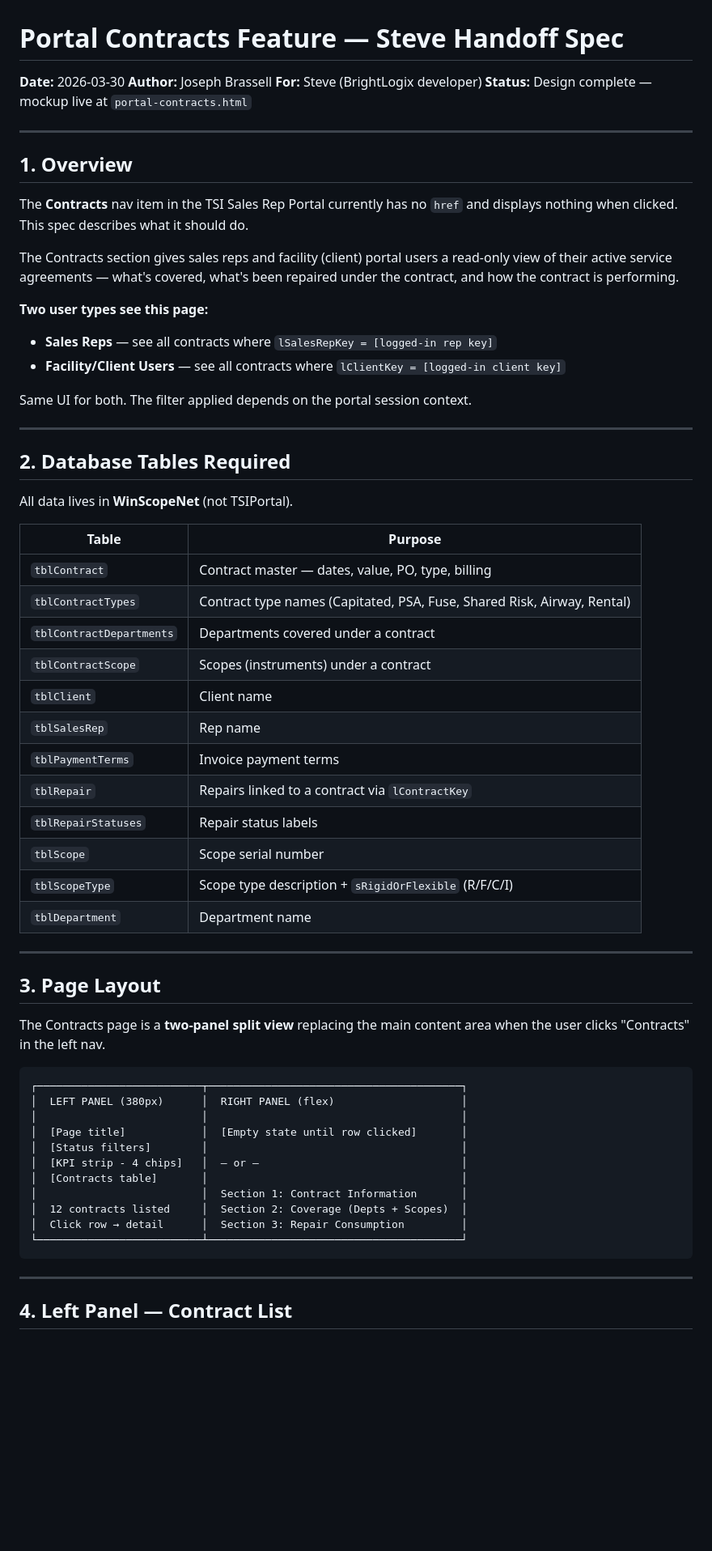
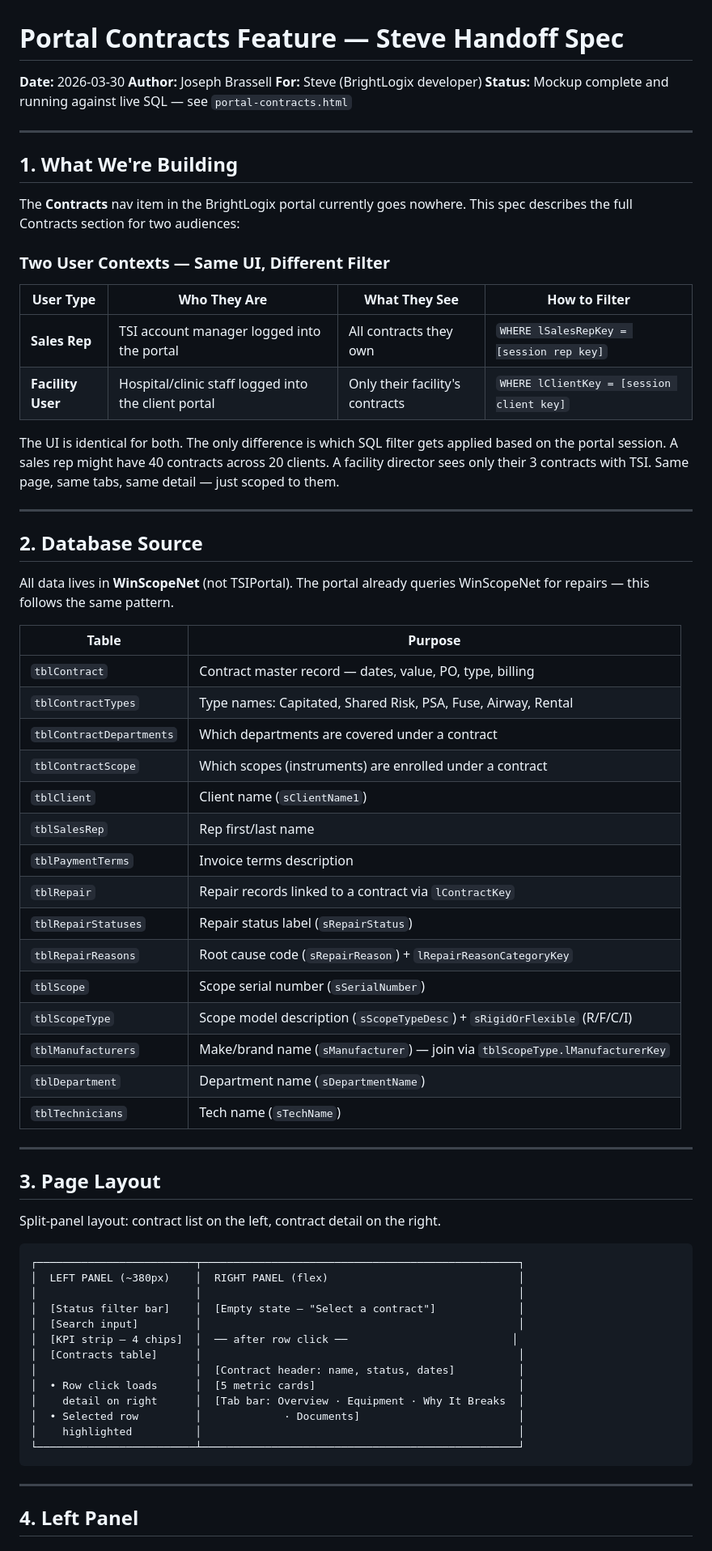
Before and after one commit to jbrassell-boop/tsi-redesign, a Markdown page: tasks/spec-portal-contracts.md, the part around one of its changes. Shown at 81% size. Drawn GitHub-style; blank space fills up the shorter version.

````diff
--- a/tasks/spec-portal-contracts.md
+++ b/tasks/spec-portal-contracts.md
@@ -3,64 +3,70 @@
 **Date:** 2026-03-30
 **Author:** Joseph Brassell
 **For:** Steve (BrightLogix developer)
-**Status:** Design complete — mockup live at `portal-contracts.html`
+**Status:** Mockup complete and running against live SQL — see `portal-contracts.html`
 
 ---
 
-## 1. Overview
+## 1. What We're Building
 
-The **Contracts** nav item in the TSI Sales Rep Portal currently has no `href` and displays nothing when clicked. This spec describes what it should do.
+The **Contracts** nav item in the BrightLogix portal currently goes nowhere. This spec describes the full Contracts section for two audiences:
 
-The Contracts section gives sales reps and facility (client) portal users a read-only view of their active service agreements — what's covered, what's been repaired under the contract, and how the contract is performing.
+### Two User Contexts — Same UI, Different Filter
 
-**Two user types see this page:**
-- **Sales Reps** — see all contracts where `lSalesRepKey = [logged-in rep key]`
-- **Facility/Client Users** — see all contracts where `lClientKey = [logged-in client key]`
+| User Type | Who They Are | What They See | How to Filter |
+|-----------|-------------|---------------|---------------|
+| **Sales Rep** | TSI account manager logged into the portal | All contracts they own | `WHERE lSalesRepKey = [session rep key]` |
+| **Facility User** | Hospital/clinic staff logged into the client portal | Only their facility's contracts | `WHERE lClientKey = [session client key]` |
 
-Same UI for both. The filter applied depends on the portal session context.
+The UI is identical for both. The only difference is which SQL filter gets applied based on the portal session. A sales rep might have 40 contracts across 20 clients. A facility director sees only their 3 contracts with TSI. Same page, same tabs, same detail — just scoped to them.
 
 ---
 
-## 2. Database Tables Required
+## 2. Database Source
 
-All data lives in **WinScopeNet** (not TSIPortal).
+All data lives in **WinScopeNet** (not TSIPortal). The portal already queries WinScopeNet for repairs — this follows the same pattern.
 
 | Table | Purpose |
 |-------|---------|
-| `tblContract` | Contract master — dates, value, PO, type, billing |
-| `tblContractTypes` | Contract type names (Capitated, PSA, Fuse, Shared Risk, Airway, Rental) |
-| `tblContractDepartments` | Departments covered under a contract |
-| `tblContractScope` | Scopes (instruments) under a contract |
-| `tblClient` | Client name |
-| `tblSalesRep` | Rep name |
-| `tblPaymentTerms` | Invoice payment terms |
-| `tblRepair` | Repairs linked to a contract via `lContractKey` |
-| `tblRepairStatuses` | Repair status labels |
-| `tblScope` | Scope serial number |
-| `tblScopeType` | Scope type description + `sRigidOrFlexible` (R/F/C/I) |
-| `tblDepartment` | Department name |
+| `tblContract` | Contract master record — dates, value, PO, type, billing |
+| `tblContractTypes` | Type names: Capitated, Shared Risk, PSA, Fuse, Airway, Rental |
+| `tblContractDepartments` | Which departments are covered under a contract |
+| `tblContractScope` | Which scopes (instruments) are enrolled under a contract |
+| `tblClient` | Client name (`sClientName1`) |
+| `tblSalesRep` | Rep first/last name |
+| `tblPaymentTerms` | Invoice terms description |
+| `tblRepair` | Repair records linked to a contract via `lContractKey` |
+| `tblRepairStatuses` | Repair status label (`sRepairStatus`) |
+| `tblRepairReasons` | Root cause code (`sRepairReason`) + `lRepairReasonCategoryKey` |
+| `tblScope` | Scope serial number (`sSerialNumber`) |
+| `tblScopeType` | Scope model description (`sScopeTypeDesc`) + `sRigidOrFlexible` (R/F/C/I) |
+| `tblManufacturers` | Make/brand name (`sManufacturer`) — join via `tblScopeType.lManufacturerKey` |
+| `tblDepartment` | Department name (`sDepartmentName`) |
+| `tblTechnicians` | Tech name (`sTechName`) |
 
 ---
 
 ## 3. Page Layout
 
-The Contracts page is a **two-panel split view** replacing the main content area when the user clicks "Contracts" in the left nav.
+Split-panel layout: contract list on the left, contract detail on the right.
 
 ```
-┌──────────────────────────┬────────────────────────────────────────┐
-│  LEFT PANEL (380px)      │  RIGHT PANEL (flex)                    │
-│                          │                                        │
-│  [Page title]            │  [Empty state until row clicked]       │
-│  [Status filters]        │                                        │
-│  [KPI strip - 4 chips]   │  — or —                                │
-│  [Contracts table]       │                                        │
-│                          │  Section 1: Contract Information       │
-│  12 contracts listed     │  Section 2: Coverage (Depts + Scopes)  │
-│  Click row → detail      │  Section 3: Repair Consumption         │
-└──────────────────────────┴────────────────────────────────────────┘
+┌─────────────────────────┬──────────────────────────────────────────────────┐
+│  LEFT PANEL (~380px)    │  RIGHT PANEL (flex)                              │
+│                         │                                                  │
+│  [Status filter bar]    │  [Empty state — "Select a contract"]             │
+│  [Search input]         │                                                  │
+│  [KPI strip — 4 chips]  │  ── after row click ──                          │
+│  [Contracts table]      │                                                  │
+│                         │  [Contract header: name, status, dates]          │
+│  • Row click loads      │  [5 metric cards]                                │
+│    detail on right      │  [Tab bar: Overview · Equipment · Why It Breaks  │
+│  • Selected row         │             · Documents]                         │
+│    highlighted          │                                                  │
+└─────────────────────────┴──────────────────────────────────────────────────┘
 ```
 
 ---
 
-## 4. Left Panel — Contract List
+## 4. Left Panel
 
````
Also changed, not shown: other parts of tasks/spec-portal-contracts.md (+202 -157 lines).
